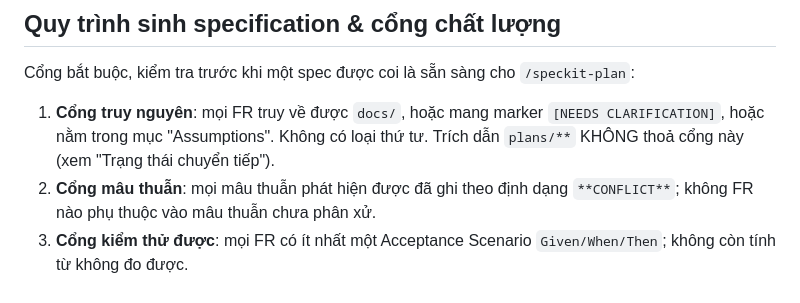
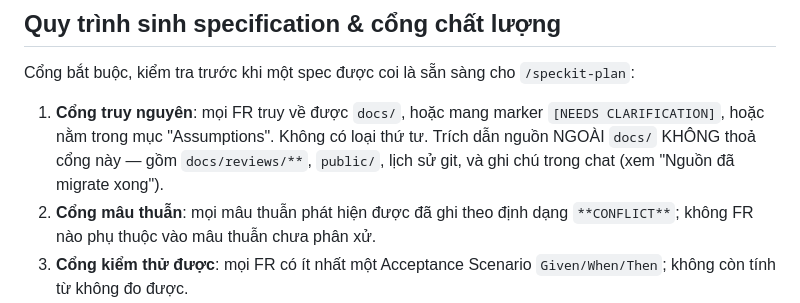
Before and after one commit to Noboroto/KnowledgeDome, a Markdown page: .specify/memory/constitution.md, the part around one of its changes. Rendered like a GitHub page.

```diff
--- a/.specify/memory/constitution.md
+++ b/.specify/memory/constitution.md
@@ -184,7 +210,8 @@ Cổng bắt buộc, kiểm tra trước khi một spec được coi là sẵn s
 
 1. **Cổng truy nguyên**: mọi FR truy về được `docs/`, hoặc mang marker
    `[NEEDS CLARIFICATION]`, hoặc nằm trong mục "Assumptions". Không có loại thứ tư.
-   Trích dẫn `plans/**` KHÔNG thoả cổng này (xem "Trạng thái chuyển tiếp").
+   Trích dẫn nguồn NGOÀI `docs/` KHÔNG thoả cổng này — gồm `docs/reviews/**`, `public/`,
+   lịch sử git, và ghi chú trong chat (xem "Nguồn đã migrate xong").
 2. **Cổng mâu thuẫn**: mọi mâu thuẫn phát hiện được đã ghi theo định dạng `**CONFLICT**`;
    không FR nào phụ thuộc vào mâu thuẫn chưa phân xử.
 3. **Cổng kiểm thử được**: mọi FR có ít nhất một Acceptance Scenario `Given/When/Then`;
```
Also changed, not shown: other parts of .specify/memory/constitution.md (+47 -21 lines), CLAUDE.md (+3 -3 lines).
